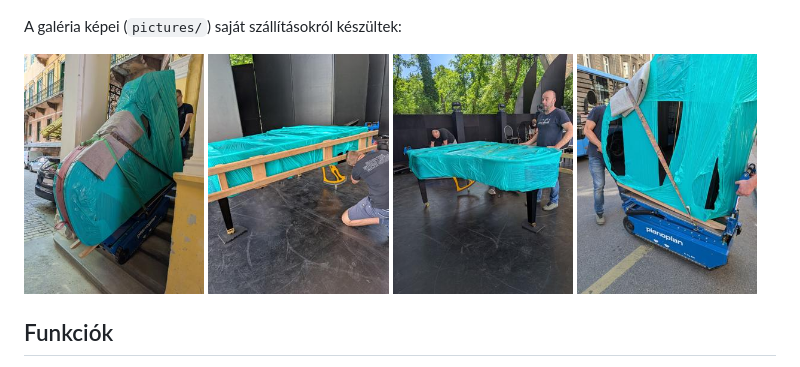
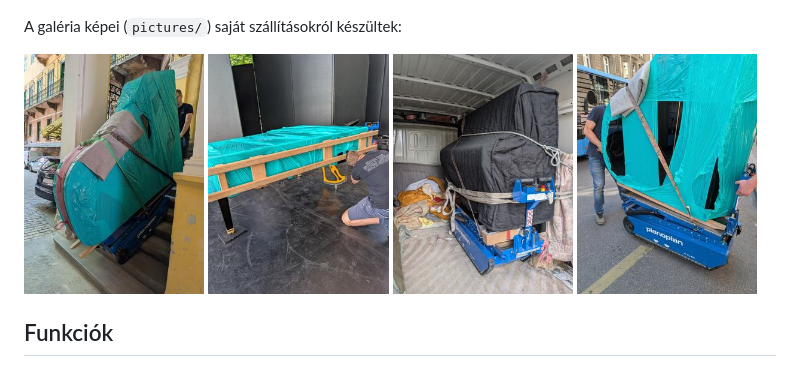
Before and after one commit to Andrssss/oreg-es-incze, a Markdown page: README.md, the part around the change. GitHub-like rendering; pictures changed too: pictures/thumb_zongora-lepcsojaro-furgon.jpg (added).

```diff
--- a/README.md
+++ b/README.md
@@ -36,7 +36,7 @@ A galéria képei (`pictures/`) saját szállításokról készültek:
 <p>
   <img src="pictures/thumb_PXL_20260523_103217413.jpg" width="24%" alt="Zongora szállítása 1" />
   <img src="pictures/thumb_PXL_20260523_113950965.jpg" width="24%" alt="Zongora szállítása 3" />
-  <img src="pictures/thumb_PXL_20260523_114004051.jpg" width="24%" alt="Zongora szállítása 5" />
+  <img src="pictures/thumb_zongora-lepcsojaro-furgon.jpg" width="24%" alt="Zongora szállítása 5" />
   <img src="pictures/thumb_PXL_20260523_131519074.MP.jpg" width="24%" alt="Zongora szállítása 8" />
 </p>
 
```
Also changed, not shown: pictures/zongora-lepcsojaro-furgon.jpg (added), 1 other file.
